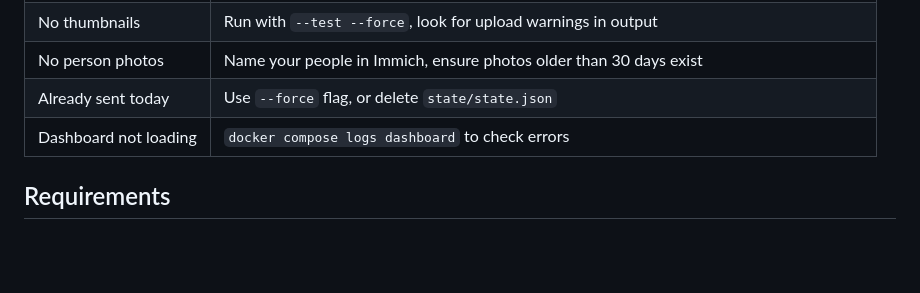
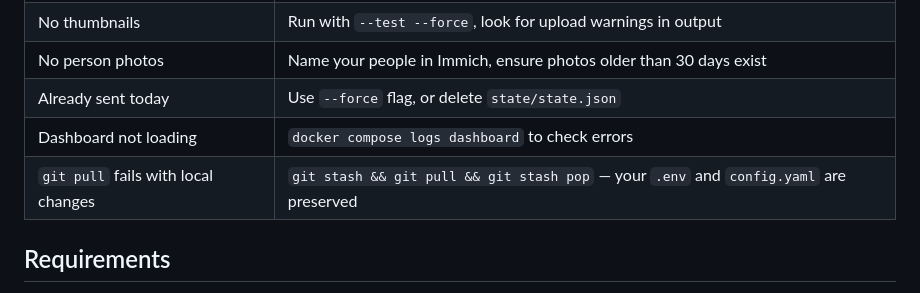
Before and after one commit to ismaildakrory/immich-memories-notify, a Markdown page: README.md, the part around the change. GitHub-like rendering; blank space fills up the shorter version.

Commit message:
Add git pull troubleshooting to README

```diff
--- a/README.md
+++ b/README.md
@@ -186,6 +186,7 @@ If not set, the dashboard is open (fine for local network).
 | No person photos | Name your people in Immich, ensure photos older than 30 days exist |
 | Already sent today | Use `--force` flag, or delete `state/state.json` |
 | Dashboard not loading | `docker compose logs dashboard` to check errors |
+| `git pull` fails with local changes | `git stash && git pull && git stash pop` — your `.env` and `config.yaml` are preserved |
 
 ## Requirements
 
```
